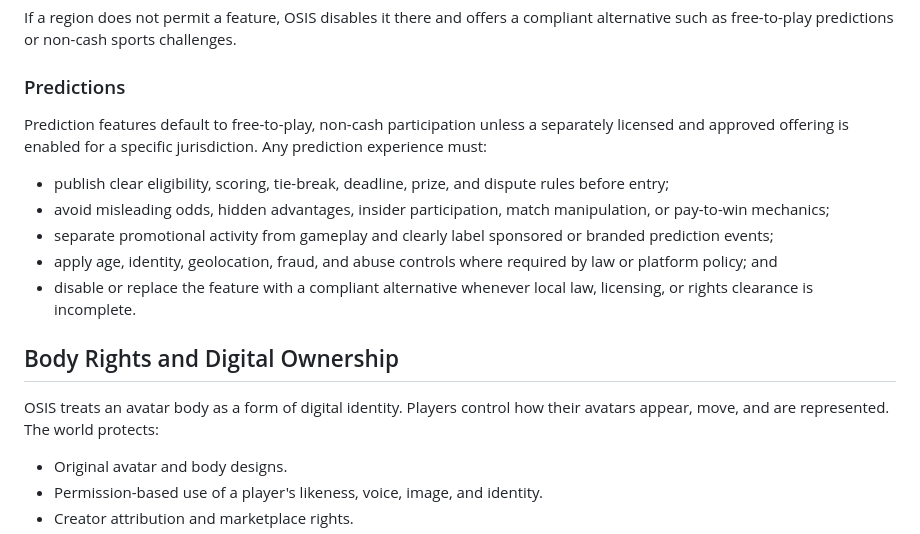
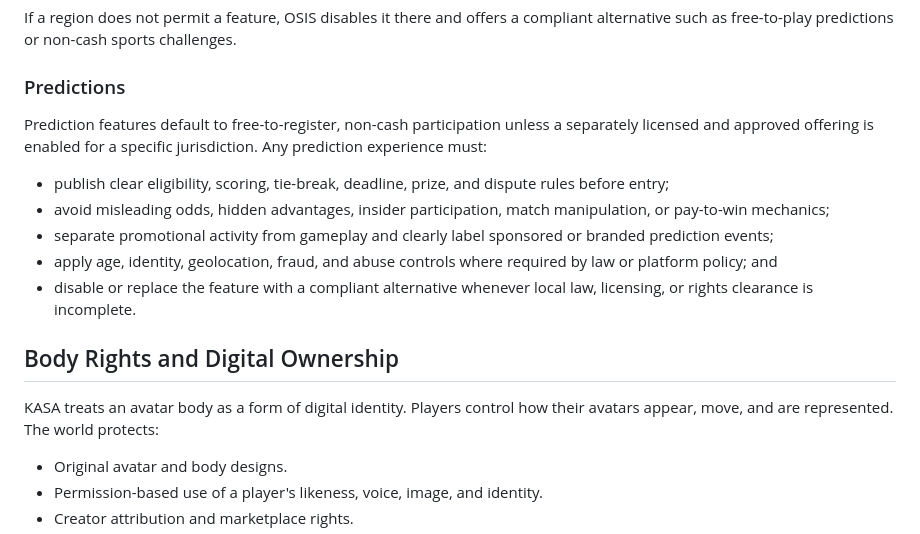
Before and after one commit to waskahativan2-wq/Metaverse, a Markdown page: README.md, the part around one of its changes. GitHub-like rendering.

```diff
--- a/README.md
+++ b/README.md
@@ -54,7 +62,7 @@ If a region does not permit a feature, OSIS disables it there and offers a compl
 
 ### Predictions
 
-Prediction features default to free-to-play, non-cash participation unless a separately licensed and approved offering is enabled for a specific jurisdiction. Any prediction experience must:
+Prediction features default to free-to-register, non-cash participation unless a separately licensed and approved offering is enabled for a specific jurisdiction. Any prediction experience must:
 
 - publish clear eligibility, scoring, tie-break, deadline, prize, and dispute rules before entry;
 - avoid misleading odds, hidden advantages, insider participation, match manipulation, or pay-to-win mechanics;
@@ -64,7 +72,7 @@ Prediction features default to free-to-play, non-cash participation unless a sep
 
 ## Body Rights and Digital Ownership
 
-OSIS treats an avatar body as a form of digital identity. Players control how their avatars appear, move, and are represented. The world protects:
+KASA treats an avatar body as a form of digital identity. Players control how their avatars appear, move, and are represented. The world protects:
 
 - Original avatar and body designs.
 - Permission-based use of a player's likeness, voice, image, and identity.
```
Also changed, not shown: other parts of README.md (+13 -5 lines).
